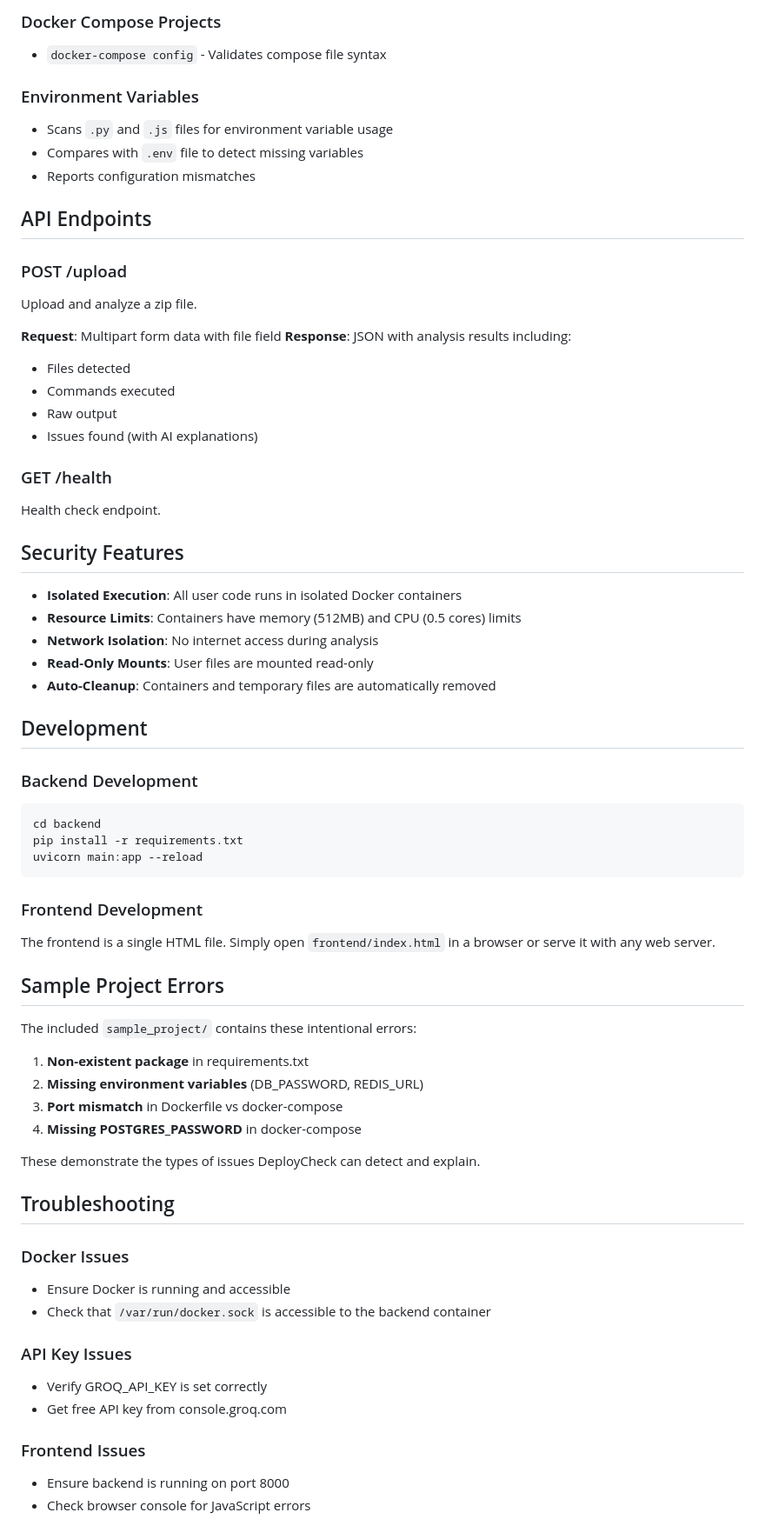
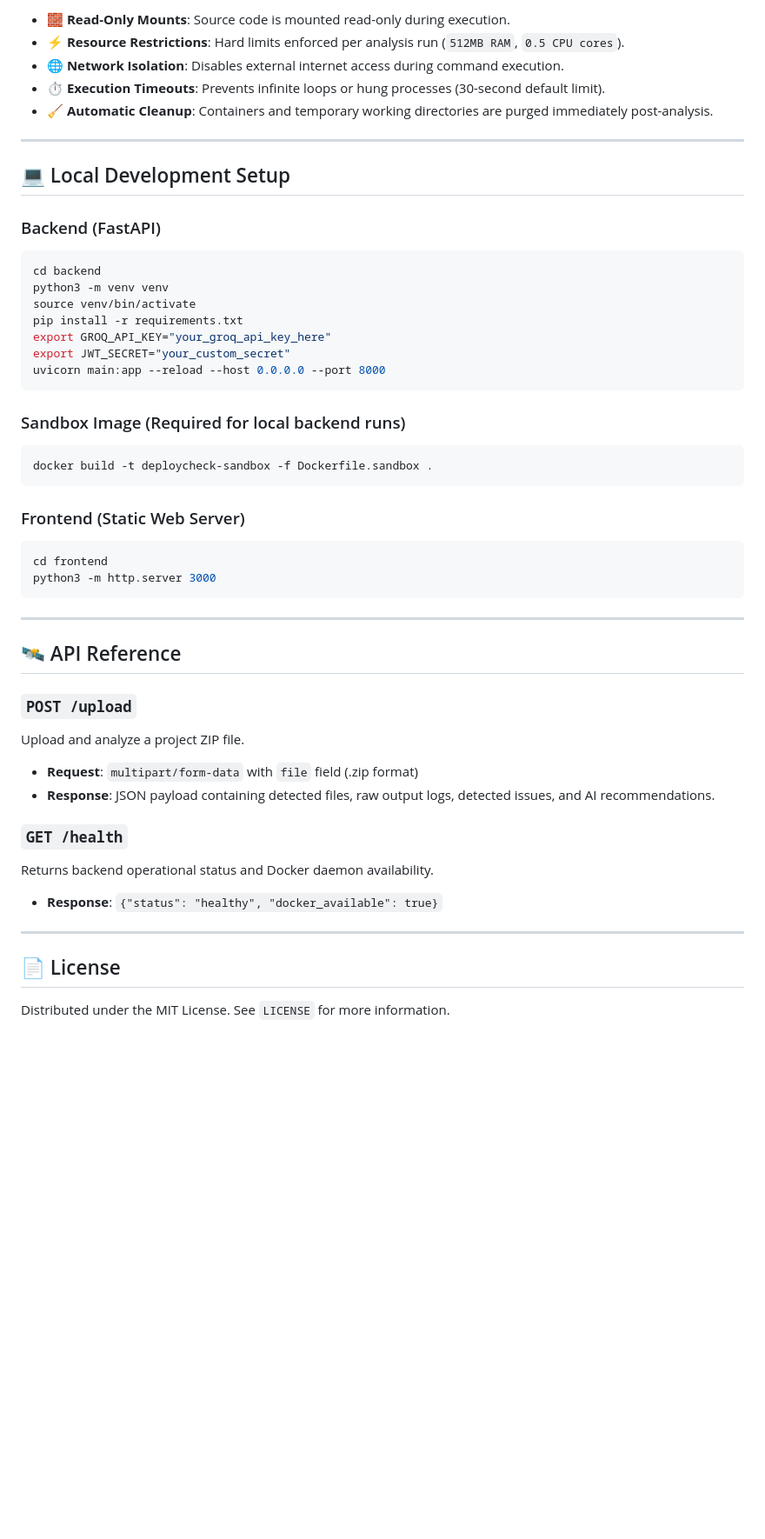
Before and after one commit to Jenish0517/Issue_prediction, a Markdown page: README.md, the part around one of its changes. Shown at 87% size. GitHub-like rendering; blank space fills up the shorter version.

````diff
--- a/README.md
+++ b/README.md
@@ -79,70 +136,52 @@ The application analyzes the following files:
 
-### Docker Compose Projects
-- `docker-compose config` - Validates compose file syntax
+- 🧱 **Read-Only Mounts**: Source code is mounted read-only during execution.
+- ⚡ **Resource Restrictions**: Hard limits enforced per analysis run (`512MB RAM`, `0.5 CPU cores`).
+- 🌐 **Network Isolation**: Disables external internet access during command execution.
+- ⏱️ **Execution Timeouts**: Prevents infinite loops or hung processes (30-second default limit).
+- 🧹 **Automatic Cleanup**: Containers and temporary working directories are purged immediately post-analysis.
 
-### Environment Variables
-- Scans `.py` and `.js` files for environment variable usage
-- Compares with `.env` file to detect missing variables
-- Reports configuration mismatches
+---
 
-## API Endpoints
+## 💻 Local Development Setup
 
-### POST /upload
-Upload and analyze a zip file.
-
-**Request**: Multipart form data with file field
-**Response**: JSON with analysis results including:
-- Files detected
-- Commands executed
-- Raw output
-- Issues found (with AI explanations)
-
-### GET /health
-Health check endpoint.
-
-## Security Features
-
-- **Isolated Execution**: All user code runs in isolated Docker containers
-- **Resource Limits**: Containers have memory (512MB) and CPU (0.5 cores) limits
-- **Network Isolation**: No internet access during analysis
-- **Read-Only Mounts**: User files are mounted read-only
-- **Auto-Cleanup**: Containers and temporary files are automatically removed
-
-## Development
-
-### Backend Development
+### Backend (FastAPI)
 
 ```bash
 cd backend
+python3 -m venv venv
+source venv/bin/activate
 pip install -r requirements.txt
-uvicorn main:app --reload
+export GROQ_API_KEY="your_groq_api_key_here"
+export JWT_SECRET="your_custom_secret"
+uvicorn main:app --reload --host 0.0.0.0 --port 8000
 ```
 
-### Frontend Development
+### Sandbox Image (Required for local backend runs)
+```bash
+docker build -t deploycheck-sandbox -f Dockerfile.sandbox .
+```
 
-The frontend is a single HTML file. Simply open `frontend/index.html` in a browser or serve it with any web server.
+### Frontend (Static Web Server)
+```bash
+cd frontend
+python3 -m http.server 3000
+```
 
-## Sample Project Errors
+---
 
-The included `sample_project/` contains these intentional errors:
+## 🛰️ API Reference
 
-1. **Non-existent package** in requirements.txt
-2. **Missing environment variables** (DB_PASSWORD, REDIS_URL)
-3. **Port mismatch** in Dockerfile vs docker-compose
-4. **Missing POSTGRES_PASSWORD** in docker-compose
+### `POST /upload`
+Upload and analyze a project ZIP file.
+- **Request**: `multipart/form-data` with `file` field (.zip format)
+- **Response**: JSON payload containing detected files, raw output logs, detected issues, and AI recommendations.
 
-These demonstrate the types of issues DeployCheck can detect and explain.
+### `GET /health`
+Returns backend operational status and Docker daemon availability.
+- **Response**: `{"status": "healthy", "docker_available": true}`
 
-## Troubleshooting
+---
 
-### Docker Issues
-- Ensure Docker is running and accessible
-- Check that `/var/run/docker.sock` is accessible to the backend container
+## 📄 License
 
-### API Key Issues
-- Verify GROQ_API_KEY is set correctly
-- Get free API key from console.groq.com
-
-### Frontend Issues
-- Ensure backend is running on port 8000
-- Check browser console for JavaScript errors
+Distributed under the MIT License. See `LICENSE` for more information.
````
Also changed, not shown: other parts of README.md (+108 -51 lines).
